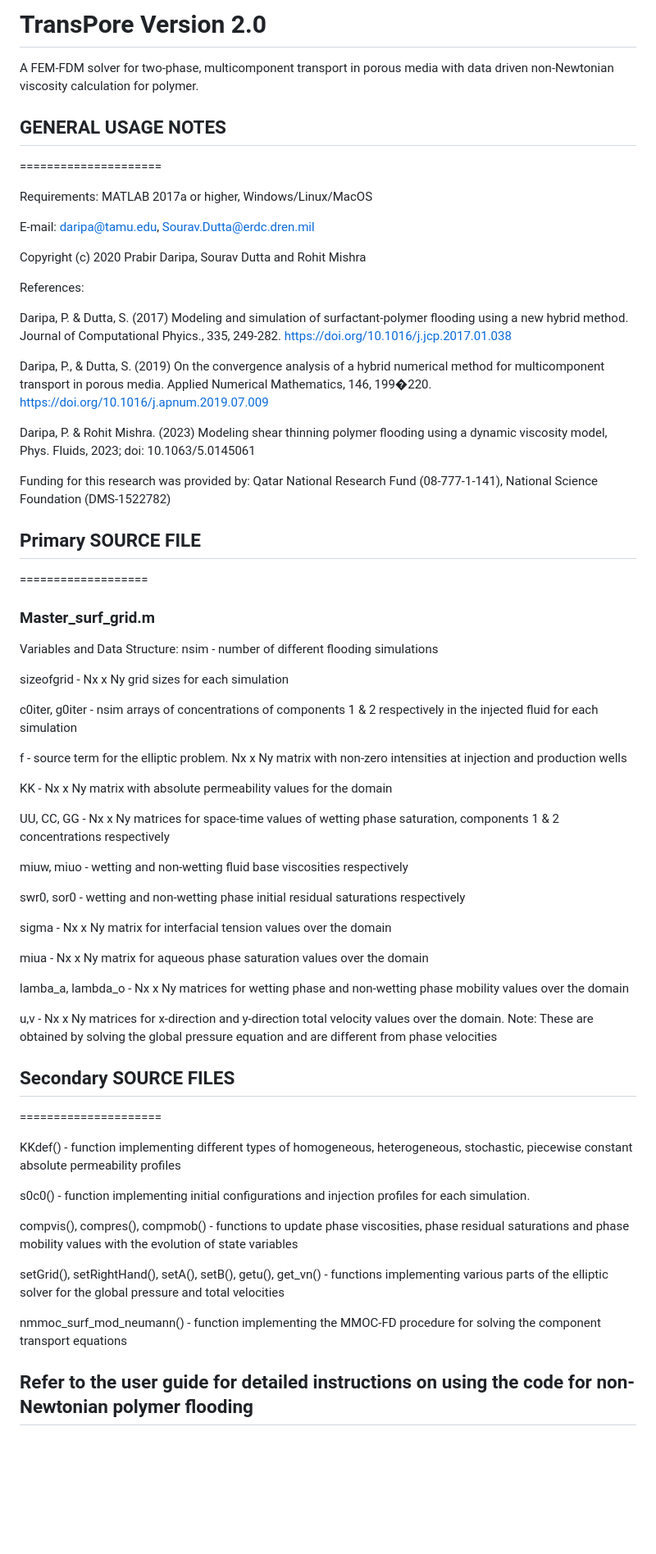
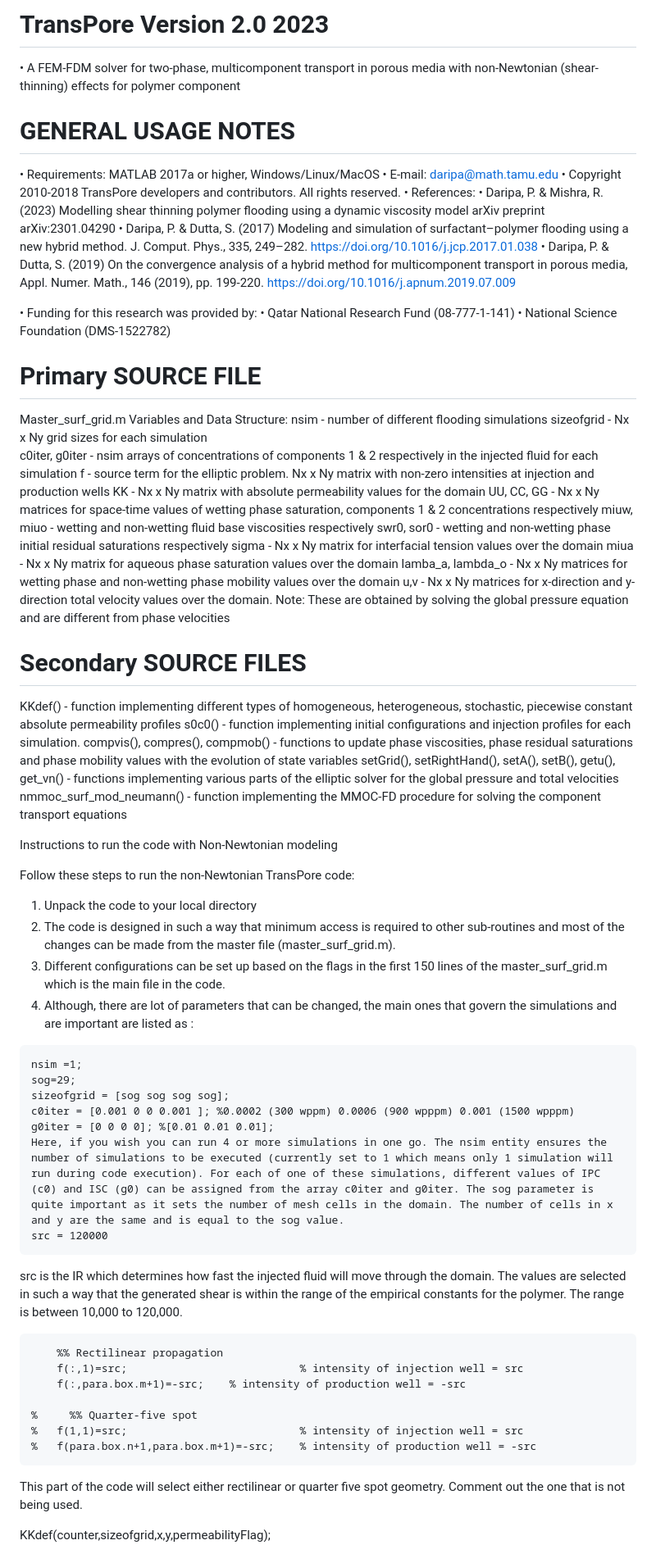
Before and after one commit to Daripa-Research-Group/TransPore-v2.0, a Markdown page: README.md, the part around the change printed below. Shown: that part at 82% size. Rendered like a GitHub page; blank space fills up the shorter version.

````diff
--- a/README.md
+++ b/README.md
@@ -1,74 +1,78 @@
-# TransPore Version 2.0
+# TransPore Version 2.0 2023
 
-A FEM-FDM solver for two-phase, multicomponent transport in porous media with data driven non-Newtonian viscosity calculation for polymer.
+•	A FEM-FDM solver for two-phase, multicomponent transport in porous media with non-Newtonian (shear-thinning) effects for polymer component
+
+GENERAL USAGE NOTES
+=====================
+•	Requirements: MATLAB 2017a or higher, Windows/Linux/MacOS
+•	E-mail: daripa@math.tamu.edu
+•	Copyright 2010-2018 TransPore developers and contributors. All rights reserved.
+•	References:
+•	Daripa, P. & Mishra, R. (2023) Modelling shear thinning polymer flooding using a dynamic viscosity model arXiv preprint arXiv:2301.04290
+•	Daripa, P. & Dutta, S. (2017) Modeling and simulation of surfactant–polymer flooding using a new hybrid method. J. Comput. Phys., 335, 249–282.
+https://doi.org/10.1016/j.jcp.2017.01.038
+•	Daripa, P. & Dutta, S. (2019) On the convergence analysis of a hybrid method for multicomponent transport in porous media, Appl. Numer. Math., 146 (2019), pp. 199-220. https://doi.org/10.1016/j.apnum.2019.07.009
 
 
-## GENERAL USAGE NOTES
-=====================
+•	Funding for this research was provided by:
+•	Qatar National Research Fund (08-777-1-141)
+•	National Science Foundation (DMS-1522782)
 
-Requirements: MATLAB 2017a or higher, Windows/Linux/MacOS
-
-E-mail: daripa@tamu.edu, Sourav.Dutta@erdc.dren.mil
-
-Copyright (c) 2020 Prabir Daripa, Sourav Dutta and Rohit Mishra
-
-References:
-
-Daripa, P. & Dutta, S. (2017) Modeling and simulation of surfactant-polymer flooding using a new hybrid method. Journal of Computational Phyics., 335, 249-282. https://doi.org/10.1016/j.jcp.2017.01.038
-
-Daripa, P., & Dutta, S. (2019) On the convergence analysis of a hybrid numerical method for multicomponent transport in porous media. Applied Numerical Mathematics, 146, 199�220. https://doi.org/10.1016/j.apnum.2019.07.009
-
-Daripa, P. & Rohit Mishra. (2023) Modeling shear thinning polymer flooding using a dynamic viscosity model,
-Phys. Fluids, 2023; doi: 10.1063/5.0145061
-
-Funding for this research was provided by:
-Qatar National Research Fund (08-777-1-141),
-National Science Foundation (DMS-1522782)
-
-
-## Primary SOURCE FILE
+Primary SOURCE FILE
 ===================
-
-### Master_surf_grid.m
+Master_surf_grid.m
 Variables and Data Structure:
 nsim - number of different flooding simulations
-
 sizeofgrid - Nx x Ny grid sizes for each simulation
-
 c0iter, g0iter - nsim arrays of concentrations of components 1 & 2 respectively in the injected fluid for each simulation
-
 f - source term for the elliptic problem. Nx x Ny matrix with non-zero intensities at injection and production wells
-
 KK - Nx x Ny matrix with absolute permeability values for the domain
-
 UU, CC, GG - Nx x Ny matrices for space-time values of wetting phase saturation, components 1 & 2 concentrations respectively
-
 miuw, miuo - wetting and non-wetting fluid base viscosities respectively
-
 swr0, sor0 - wetting and non-wetting phase initial residual saturations respectively
-
 sigma - Nx x Ny matrix for interfacial tension values over the domain
-
 miua - Nx x Ny matrix for aqueous phase saturation values over the domain
-
 lamba_a, lambda_o - Nx x Ny matrices for wetting phase and non-wetting phase mobility values over the domain
-
 u,v - Nx x Ny matrices for x-direction and y-direction total velocity values over the domain. Note: These are obtained by solving the global pressure equation and are different from phase velocities
 
-
-## Secondary SOURCE FILES
+Secondary SOURCE FILES
 =====================
-
 KKdef() - function implementing different types of homogeneous, heterogeneous, stochastic, piecewise constant absolute permeability profiles
-
 s0c0() - function implementing initial configurations and injection profiles for each simulation.
-
 compvis(), compres(), compmob() - functions to update phase viscosities, phase residual saturations and phase mobility values with the evolution of state variables
-
 setGrid(), setRightHand(), setA(), setB(), getu(), get_vn() - functions implementing various parts of the elliptic solver for the global pressure and total velocities
-
 nmmoc_surf_mod_neumann() - function implementing the MMOC-FD procedure for solving the component transport equations
 
 
+Instructions to run the code with Non-Newtonian modeling
 
-## Refer to the user guide for detailed instructions on using the code for non-Newtonian polymer flooding
+Follow these steps to run the non-Newtonian TransPore code:
+1.	Unpack the code to your local directory
+2.	The code is designed in such a way that minimum access is required to other sub-routines and most of the changes can be made from the master file (master_surf_grid.m).
+3.	Different configurations can be set up based on the flags in the first 150 lines of the master_surf_grid.m which is the main file in the code.
+4.	Although, there are lot of parameters that can be changed, the main ones that govern the simulations and are important are listed as :
+
+```
+nsim =1;
+sog=29;
+sizeofgrid = [sog sog sog sog];
+c0iter = [0.001 0 0 0.001 ]; %0.0002 (300 wppm) 0.0006 (900 wpppm) 0.001 (1500 wpppm)
+g0iter = [0 0 0 0]; %[0.01 0.01 0.01];
+Here, if you wish you can run 4 or more simulations in one go. The nsim entity ensures the number of simulations to be executed (currently set to 1 which means only 1 simulation will run during code execution). For each of one of these simulations, different values of IPC (c0) and ISC (g0) can be assigned from the array c0iter and g0iter. The sog parameter is quite important as it sets the number of mesh cells in the domain. The number of cells in x and y are the same and is equal to the sog value.
+src = 120000
+```
+
+src is the IR which determines how fast the injected fluid will move through the domain. The values are selected in such a way that the generated shear is within the range of the empirical constants for the polymer. The range is between 10,000 to 120,000.
+```
+    %% Rectilinear propagation
+    f(:,1)=src;                           % intensity of injection well = src
+    f(:,para.box.m+1)=-src;    % intensity of production well = -src
+
+%     %% Quarter-five spot
+%   f(1,1)=src;                           % intensity of injection well = src
+%   f(para.box.n+1,para.box.m+1)=-src;    % intensity of production well = -src
+```
+This part of the code will select either rectilinear or quarter five spot geometry. Comment out the one that is not being used.
+
+KKdef(counter,sizeofgrid,x,y,permeabilityFlag);
+
````
Also changed, not shown: other parts of README.md (+29 -0 lines).
